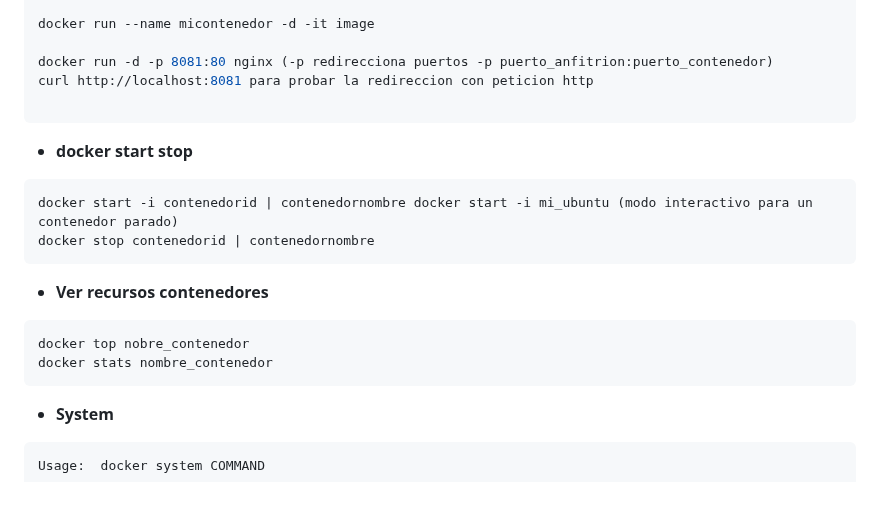
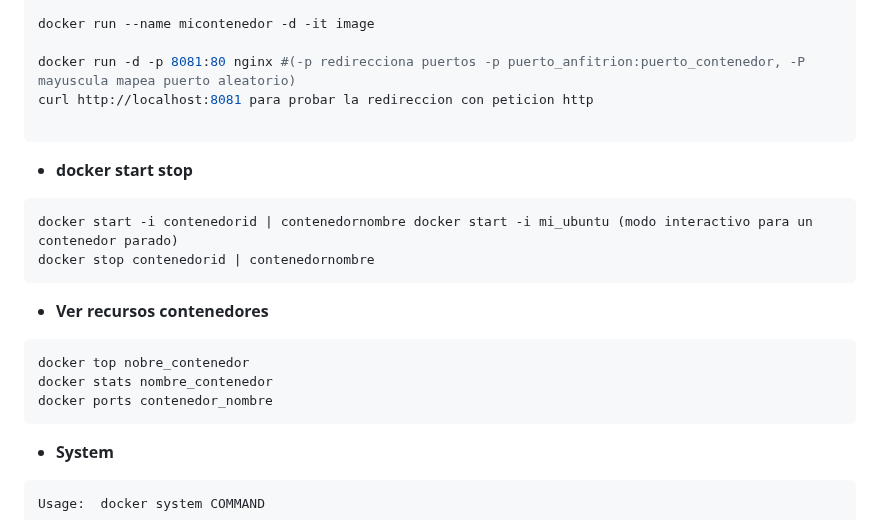
Before and after one commit to TeodoroAnelloasix2/JobApplications, a Markdown page: docker_apuntes/commands.MD, the part around one of its changes. GitHub-like rendering; blank space fills up the shorter version.

````diff
--- a/docker_apuntes/commands.MD
+++ b/docker_apuntes/commands.MD
@@ -359,7 +381,7 @@ docker run -d image (ejecuta en background y deja en funcion el contenedor si es
 
 docker run --name micontenedor -d -it image
 
-docker run -d -p 8081:80 nginx (-p redirecciona puertos -p puerto_anfitrion:puerto_contenedor)
+docker run -d -p 8081:80 nginx #(-p redirecciona puertos -p puerto_anfitrion:puerto_contenedor, -P mayuscula mapea puerto aleatorio)
 curl http://localhost:8081 para probar la redireccion con peticion http
 
  ```
@@ -375,6 +397,7 @@ curl http://localhost:8081 para probar la redireccion con peticion http
  ```shell
  docker top nobre_contenedor
  docker stats nombre_contenedor
+ docker ports contenedor_nombre
  ```
 
 
````
Also changed, not shown: other parts of docker_apuntes/commands.MD (+22 -0 lines).
